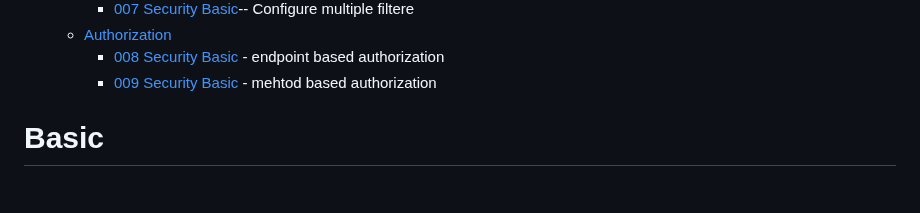
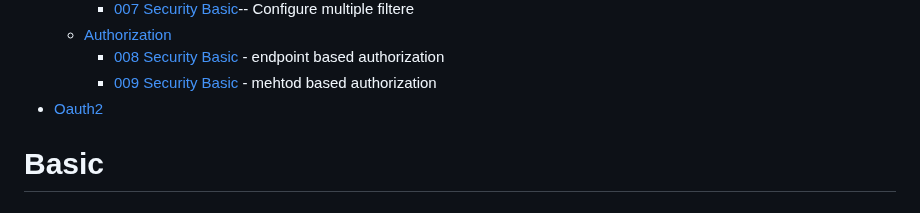
Before and after one commit to singhrakeshgkp/spring_security, a Markdown page: readme.md, the part around one of its changes. Drawn GitHub-style.

```diff
--- a/readme.md
+++ b/readme.md
@@ -14,7 +15,7 @@
   - [Authorization](#authorization)
     - [008 Security Basic](#008-security-basic) - endpoint based authorization
     - [009 Security Basic](#009-security-basic) - mehtod based authorization
-
+- [Oauth2](/oauth2.md)
 # Basic
 ## 001 Security Basic
 <p>Authentication and Authorization are security that we apply on our applications. Authentication is used to identify who u are? and authorization is used to v</p>
```
Also changed, not shown: other parts of readme.md (+1 -0 lines).
